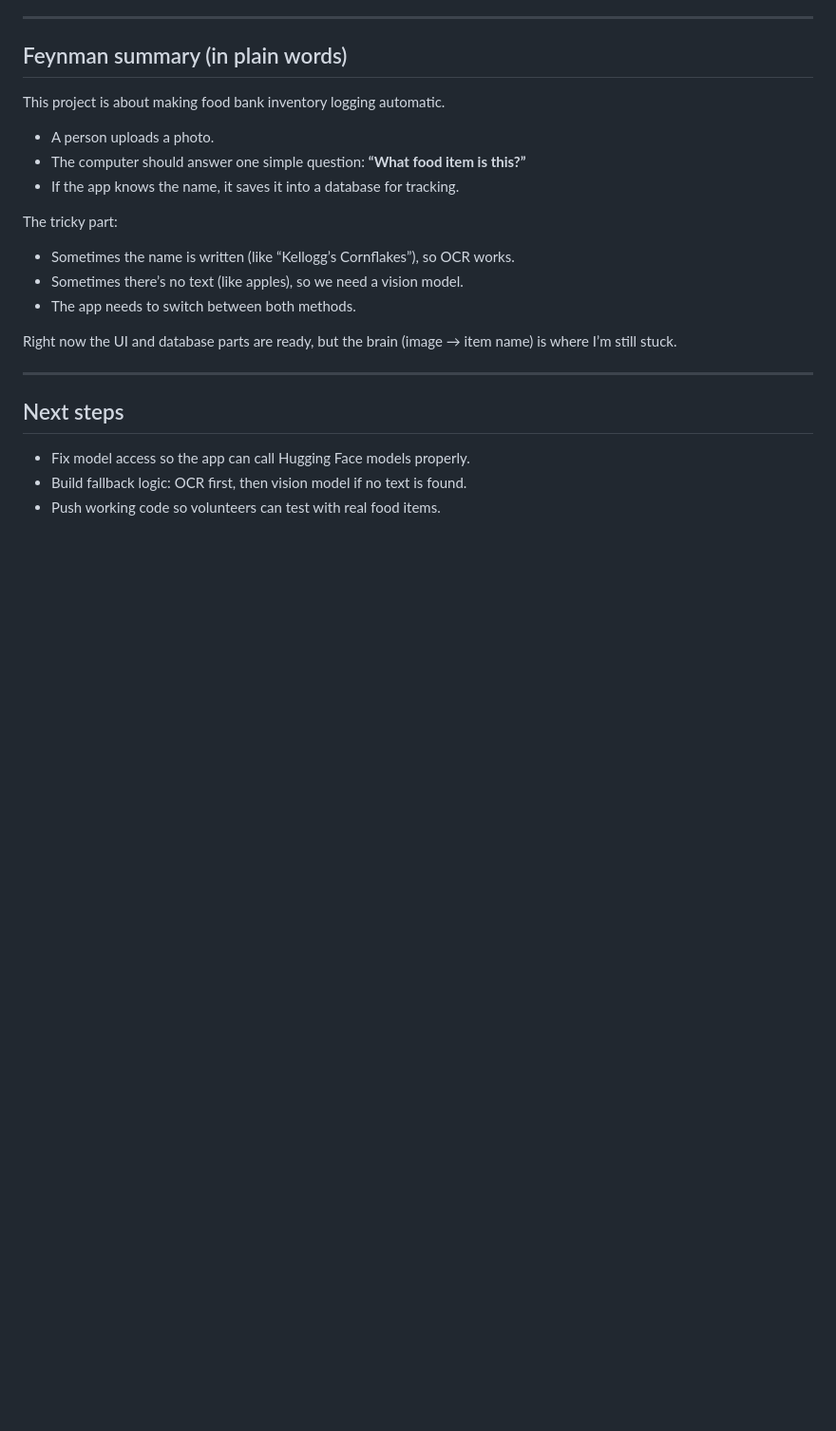
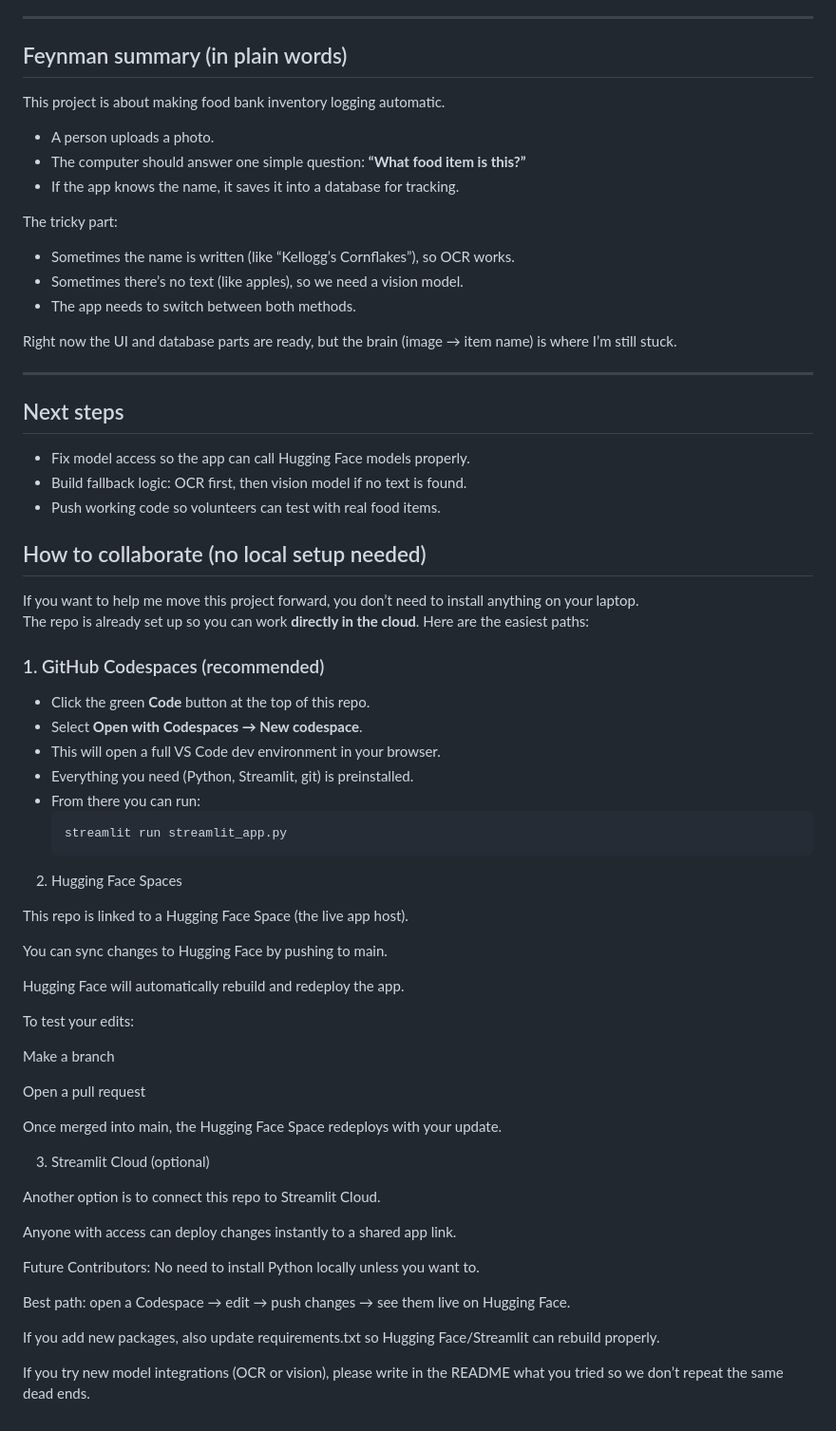
Before and after one commit to tolani007/care-count-starter, a Markdown page: README.md, the part around the change. Shown at 95% size. GitHub-like rendering; blank space fills up the shorter version.

````diff
--- a/README.md
+++ b/README.md
@@ -76,3 +76,48 @@ Right now the UI and database parts are ready, but the brain (image → item nam
 - Fix model access so the app can call Hugging Face models properly.
 - Build fallback logic: OCR first, then vision model if no text is found.
 - Push working code so volunteers can test with real food items.
+
+
+## How to collaborate (no local setup needed)
+
+If you want to help me move this project forward, you don’t need to install anything on your laptop.
+The repo is already set up so you can work **directly in the cloud**. Here are the easiest paths:
+
+### 1. GitHub Codespaces (recommended)
+- Click the green **Code** button at the top of this repo.
+- Select **Open with Codespaces → New codespace**.
+- This will open a full VS Code dev environment in your browser.
+- Everything you need (Python, Streamlit, git) is preinstalled.
+- From there you can run:
+  ```bash
+  streamlit run streamlit_app.py
+2. Hugging Face Spaces
+
+This repo is linked to a Hugging Face Space (the live app host).
+
+You can sync changes to Hugging Face by pushing to main.
+
+Hugging Face will automatically rebuild and redeploy the app.
+
+To test your edits:
+
+Make a branch
+
+Open a pull request
+
+Once merged into main, the Hugging Face Space redeploys with your update.
+
+3. Streamlit Cloud (optional)
+
+Another option is to connect this repo to Streamlit Cloud.
+
+Anyone with access can deploy changes instantly to a shared app link.
+
+Future Contributors:
+No need to install Python locally unless you want to.
+
+Best path: open a Codespace → edit → push changes → see them live on Hugging Face.
+
+If you add new packages, also update requirements.txt so Hugging Face/Streamlit can rebuild properly.
+
+If you try new model integrations (OCR or vision), please write in the README what you tried so we don’t repeat the same dead ends.
````
